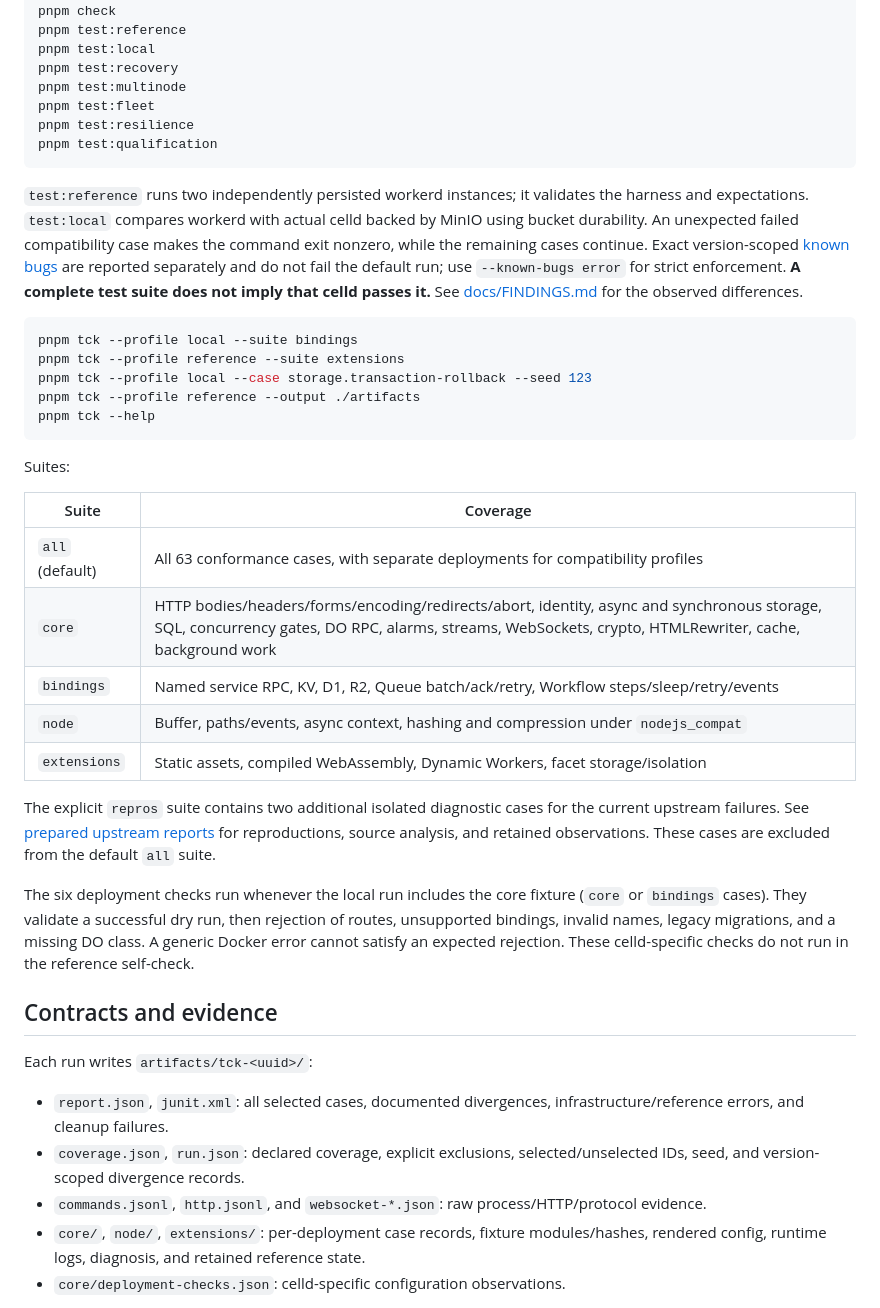
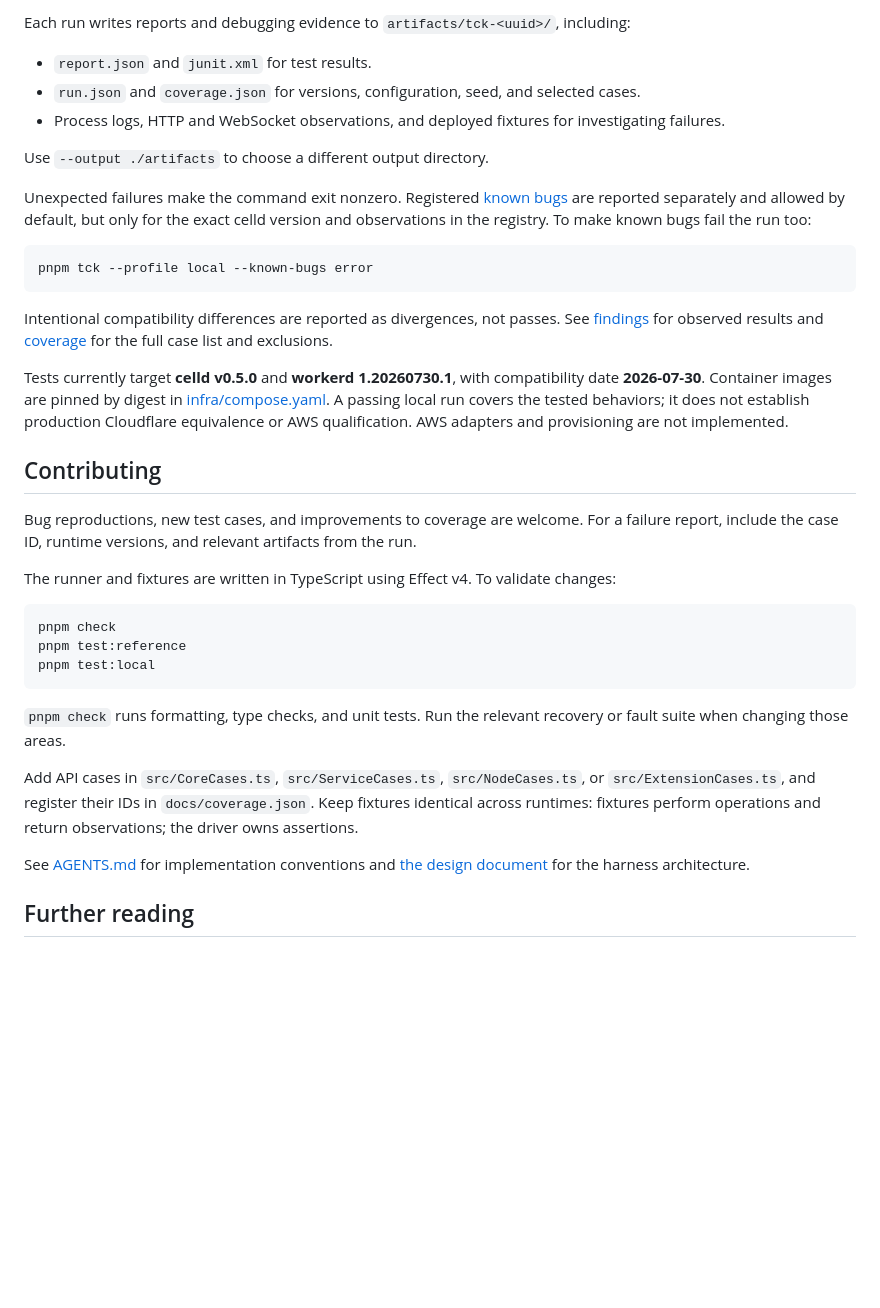
Before and after one commit to ewhauser/celld-tck, a Markdown page: README.md, the part around one of its changes. GitHub-like rendering; blank space fills up the shorter version.

Commit message:
docs: rewrite README for open-source contributors

````diff
--- a/README.md
+++ b/README.md
@@ -13,44 +72,38 @@ pnpm install --frozen-lockfile
+Each run writes reports and debugging evidence to `artifacts/tck-<uuid>/`, including:
+
+- `report.json` and `junit.xml` for test results.
+- `run.json` and `coverage.json` for versions, configuration, seed, and selected cases.
+- Process logs, HTTP and WebSocket observations, and deployed fixtures for investigating failures.
+
+Use `--output ./artifacts` to choose a different output directory.
+
+Unexpected failures make the command exit nonzero. Registered [known bugs](docs/BUGS.md) are reported separately and allowed by default, but only for the exact celld version and observations in the registry. To make known bugs fail the run too:
+
+```sh
+pnpm tck --profile local --known-bugs error
+```
+
+Intentional compatibility differences are reported as divergences, not passes. See [findings](docs/FINDINGS.md) for observed results and [coverage](docs/coverage.json) for the full case list and exclusions.
+
+Tests currently target **celld v0.5.0** and **workerd 1.20260730.1**, with compatibility date **2026-07-30**. Container images are pinned by digest in [infra/compose.yaml](infra/compose.yaml). A passing local run covers the tested behaviors; it does not establish production Cloudflare equivalence or AWS qualification. AWS adapters and provisioning are not implemented.
+
+## Contributing
+
+Bug reproductions, new test cases, and improvements to coverage are welcome. For a failure report, include the case ID, runtime versions, and relevant artifacts from the run.
+
+The runner and fixtures are written in TypeScript using Effect v4. To validate changes:
+
+```sh
 pnpm check
 pnpm test:reference
 pnpm test:local
-pnpm test:recovery
-pnpm test:multinode
-pnpm test:fleet
-pnpm test:resilience
-pnpm test:qualification
 ```
 
-`test:reference` runs two independently persisted workerd instances; it validates the harness and expectations. `test:local` compares workerd with actual celld backed by MinIO using bucket durability. An unexpected failed compatibility case makes the command exit nonzero, while the remaining cases continue. Exact version-scoped [known bugs](docs/BUGS.md) are reported separately and do not fail the default run; use `--known-bugs error` for strict enforcement. **A complete test suite does not imply that celld passes it.** See [docs/FINDINGS.md](docs/FINDINGS.md) for the observed differences.
+`pnpm check` runs formatting, type checks, and unit tests. Run the relevant recovery or fault suite when changing those areas.
 
-```sh
-pnpm tck --profile local --suite bindings
-pnpm tck --profile reference --suite extensions
-pnpm tck --profile local --case storage.transaction-rollback --seed 123
-pnpm tck --profile reference --output ./artifacts
-pnpm tck --help
-```
+Add API cases in `src/CoreCases.ts`, `src/ServiceCases.ts`, `src/NodeCases.ts`, or `src/ExtensionCases.ts`, and register their IDs in `docs/coverage.json`. Keep fixtures identical across runtimes: fixtures perform operations and return observations; the driver owns assertions.
 
-Suites:
+See [AGENTS.md](AGENTS.md) for implementation conventions and [the design document](docs/DESIGN.md) for the harness architecture.
 
-| Suite           | Coverage                                                                                                                                                                                               |
-| --------------- | ------------------------------------------------------------------------------------------------------------------------------------------------------------------------------------------------------ |
-| `all` (default) | All 63 conformance cases, with separate deployments for compatibility profiles                                                                                                                         |
-| `core`          | HTTP bodies/headers/forms/encoding/redirects/abort, identity, async and synchronous storage, SQL, concurrency gates, DO RPC, alarms, streams, WebSockets, crypto, HTMLRewriter, cache, background work |
-| `bindings`      | Named service RPC, KV, D1, R2, Queue batch/ack/retry, Workflow steps/sleep/retry/events                                                                                                                |
-| `node`          | Buffer, paths/events, async context, hashing and compression under `nodejs_compat`                                                                                                                     |
-| `extensions`    | Static assets, compiled WebAssembly, Dynamic Workers, facet storage/isolation                                                                                                                          |
+## Further reading
 
-The explicit `repros` suite contains two additional isolated diagnostic cases for the current upstream failures. See [prepared upstream reports](docs/upstream/README.md) for reproductions, source analysis, and retained observations. These cases are excluded from the default `all` suite.
-
-The six deployment checks run whenever the local run includes the core fixture (`core` or `bindings` cases). They validate a successful dry run, then rejection of routes, unsupported bindings, invalid names, legacy migrations, and a missing DO class. A generic Docker error cannot satisfy an expected rejection. These celld-specific checks do not run in the reference self-check.
-
-## Contracts and evidence
-
-Each run writes `artifacts/tck-<uuid>/`:
-
-- `report.json`, `junit.xml`: all selected cases, documented divergences, infrastructure/reference errors, and cleanup failures.
-- `coverage.json`, `run.json`: declared coverage, explicit exclusions, selected/unselected IDs, seed, and version-scoped divergence records.
-- `commands.jsonl`, `http.jsonl`, and `websocket-*.json`: raw process/HTTP/protocol evidence.
-- `core/`, `node/`, `extensions/`: per-deployment case records, fixture modules/hashes, rendered config, runtime logs, diagnosis, and retained reference state.
-- `core/deployment-checks.json`: celld-specific configuration observations.
-
````
Also changed, not shown: other parts of README.md (+70 -31 lines).
